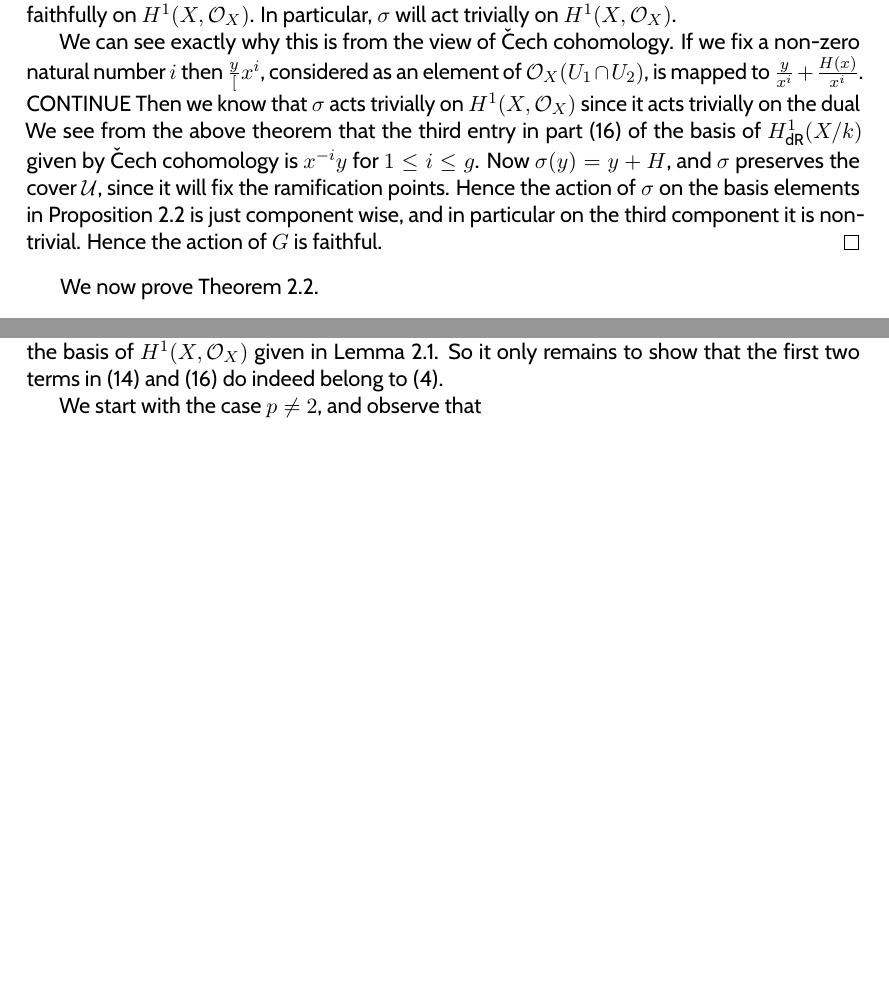
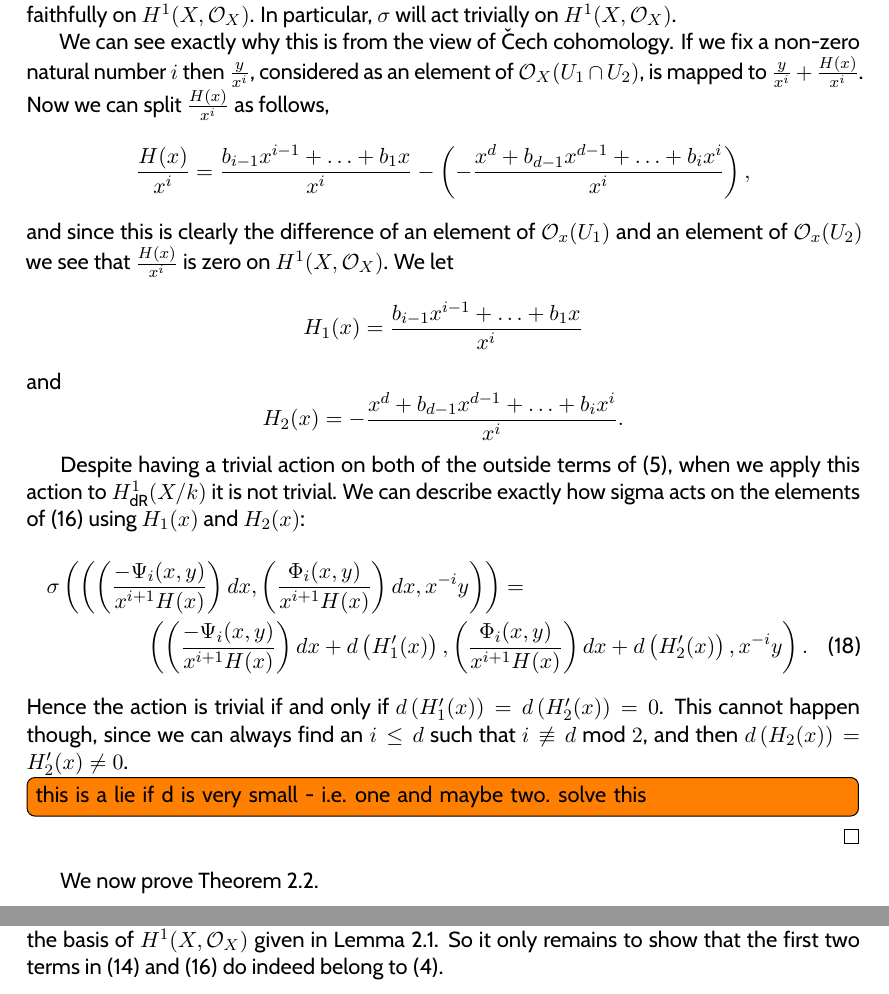
Before and after one commit to joetait/tex, a LaTeX document (mywork/De-Rham_cohomology/simul_char/basis.tex): two parts of page 6 of 12 before the commit and two parts of page 6 of 13 after it, joined at a grey line, cut so that both start at the same text, the shorter picture padded with empty space. Compiled offline with pdfLaTeX.

Commit message:
edited proof of corollary - mostly done now

```diff
--- a/mywork/De-Rham_cohomology/simul_char/basis.tex
+++ b/mywork/De-Rham_cohomology/simul_char/basis.tex
@@ -365,12 +365,30 @@ Since $\hzero$ is dual to $\hone$ we know that $G$ also does not act faithfully
 In particular, $\sigma$ will act trivially on $\hone$.
 
 We can see exactly why this is from the view of \cech cohomology.
-If we fix a non-zero natural number $i$ then $\frac{y}[x^i}$, considered as an element of $\cO_X(U_1\cap U_2)$, is mapped to $\frac{y}{x^i} + \frac{H(x)}{x^i}$. CONTINUE
-Then we know that $\sigma$ acts trivially on $H^1(X,\cO_X)$ since it acts trivially on the dual
-We see from the above theorem that the third entry in part \eqref{three} of the basis of $\derhamhone$ given by \cech cohomology is $x^{-i}y$ for $1 \leq i \leq g$.
-Now $\sigma(y) = y+ H$, and $\sigma$ preserves the cover $\mathcal U$, since it will fix the ramification points.
-Hence the action of $\sigma$ on the basis elements in Proposition \ref{basis} is just component wise, and in particular on the third component it is non-trivial.
-Hence the action of $G$ is faithful.
+If we fix a non-zero natural number $i$ then $\frac{y}{x^i}$, considered as an element of $\cO_X(U_1\cap U_2)$, is mapped to $\frac{y}{x^i} + \frac{H(x)}{x^i}$.
+Now we can split $\frac{H(x)}{x^i}$ as follows,
+\begin{equation*}
+\frac{H(x)}{x^i} =  \frac{b_{i-1}x^{i-1} + \ldots + b_1x}{x^i} - \left( - \frac{x^d + b_{d-1}x^{d-1} + \ldots + b_ix^i}{x^i} \right),
+\end{equation*}
+and since this is clearly the difference of an element of $\cO_x(U_1)$ and an element of $\cO_x(U_2)$ we see that $\frac{H(x)}{x^i}$ is zero on $\hone$.
+We let
+\[
+H_1(x) = \frac{b_{i-1}x^{i-1} + \ldots + b_1x}{x^i}
+\]
+and
+\[
+H_2(x) = - \frac{x^d + b_{d-1}x^{d-1} + \ldots + b_ix^i}{x^i}.
+\]
+
+Despite having a trivial action on both of the outside terms of \eqref{ses}, when we apply this action to $\derhamhone$ it is not trivial.
+We can describe exactly how sigma acts on the elements of \eqref{three} using $H_1(x)$ and $H_2(x)$:
+\begin{multline}
+\sigma \left( \left( \left(\frac{-\Psi_i(x,y)}{x^{i+1}H(x)}\right) dx, \left( \frac{\Phi_i(x,y)}{x^{i+1}H(x)} \right) dx, x^{-i}y \right)\right) = \\
+ \left( \left(\frac{-\Psi_i(x,y)}{x^{i+1}H(x)} \right) dx + d\left(H'_1(x)\right),  \left( \frac{\Phi_i(x,y)}{x^{i+1}H(x)} \right) dx+ d\left(H'_2(x)\right) , x^{-i}y \right).
+\end{multline}
+Hence the action is trivial if and only if $d\left(H_1'(x)\right) = d\left(H_2'(x)\right) =0$.
+This cannot happen though, since we can always find an $i\leq d$ such that $i \not\equiv d\ \text{mod}\ 2$, and then $d\left(H_2(x)\right) = H_2'(x) \neq 0$.
+\todo[inline]{this is a lie if d is very small - i.e. one and maybe two. solve this}
 \end{proof}
 
 
```
